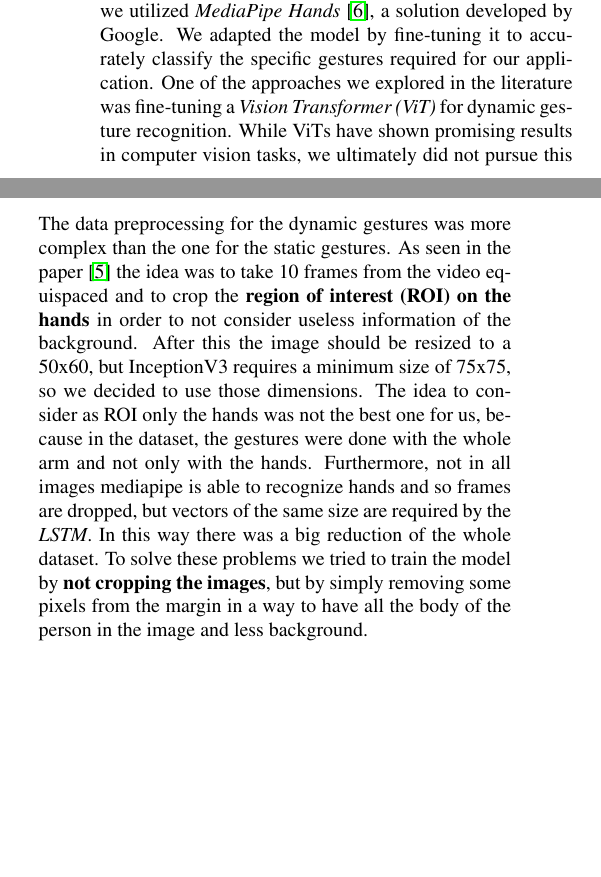
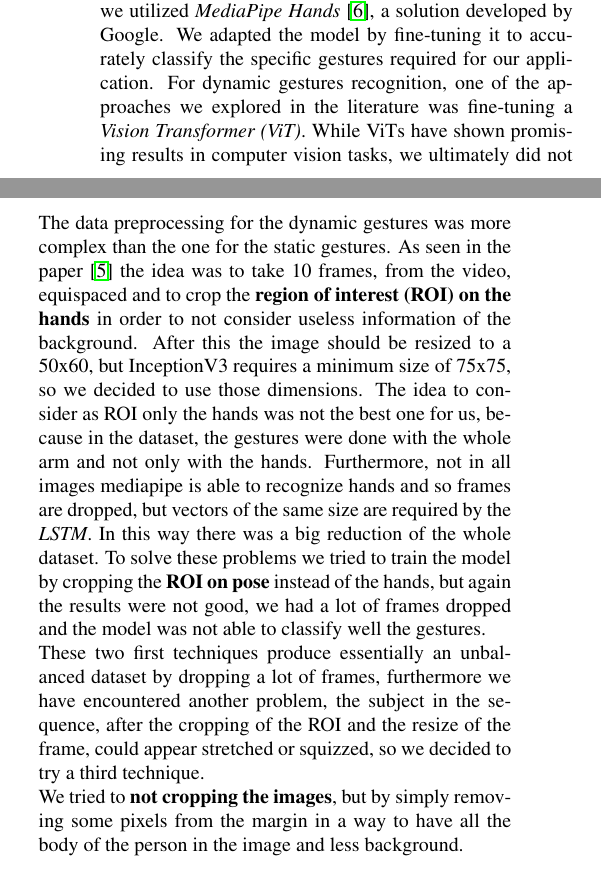
Before and after one commit to marco-bernardi/GeReco, a LaTeX paper (paper/egpaper_final.tex): two parts of the columns of pages 1 and 2 of 5, joined at a grey line, cut so that both start at the same text, the shorter picture padded with empty space. Compiled offline with pdfLaTeX.

Commit message:
update paper

```diff
--- a/paper/egpaper_final.tex
+++ b/paper/egpaper_final.tex
@@ -58,7 +58,7 @@ We also tried to implement a real time gesture recognition system using a webcam
 There are many approaches to gesture recognition. Our goal was to study some of them and explore their implementation, either directly or through transfer learning, to adapt them to our problem.
 For static gesture recognition, we utilized \textit{MediaPipe Hands} \cite{zhang2020mediapipehandsondevicerealtime}, a solution developed by Google. We adapted the model by fine-tuning it to accurately classify the specific gestures required for our application.
 % PAPER -> https://iris.unimore.it/retrieve/handle/11380/1212263/282584/3DV_2020.pdf
-One of the approaches we explored in the literature was fine-tuning a \textit{Vision Transformer (ViT)} for dynamic gesture recognition. While ViTs have shown promising results in computer vision tasks, we ultimately did not pursue this approach due to its high computational requirements and the need for large-scale training data.
+For dynamic gestures recognition, one of the approaches we explored in the literature was fine-tuning a \textit{Vision Transformer (ViT)}. While ViTs have shown promising results in computer vision tasks, we ultimately did not pursue this approach due to its high computational requirements and the need for large-scale training data.
 Finally, we decided to implement a custom model for dynamic gesture recognition, similar to the one proposed by Yaseen et al. \cite{electronics13163233}. This model consists of three main components: \textit{MediaPipe}, \textit{InceptionV3}, and \textit{LSTM}.
 
 \section{Dataset}
@@ -110,14 +110,15 @@ the units of the network to 0 at each update during training time.
 \subsection{Dynamic gestures}
 \subsubsection{Data preprocessing}
 \label{subsec:datapreprocessing}
-The data preprocessing for the dynamic gestures was more complex than the one for the static gestures. As seen in the paper \cite{electronics13163233} the idea was to take 10 frames from the video equispaced and to crop the \textbf{region of interest (ROI) on the hands} in order to not consider useless information of the background.
+The data preprocessing for the dynamic gestures was more complex than the one for the static gestures. As seen in the paper \cite{electronics13163233} the idea was to take 10 frames, from the video, equispaced and to crop the \textbf{region of interest (ROI) on the hands} in order to not consider useless information of the background.
 After this the image should be resized to a 50x60, but InceptionV3 requires a minimum size
 of 75x75, so we decided to use those dimensions.
 The idea to consider as ROI only the hands was not the best one for us, because in the dataset, the gestures were done with the whole
 arm and not only with the hands. Furthermore, not in all images mediapipe is able to recognize hands and so frames are dropped,
 but vectors of the same size are required by the \textit{LSTM}. In this way there was a big reduction of the whole dataset.
-To solve these problems we tried to train the model by \textbf{not cropping the images}, but by simply removing some pixels from the margin in a way
-to have all the body of the person in the image and less background.
+To solve these problems we tried to train the model by cropping the \textbf{ROI on pose} instead of the hands, but again the results were not good, we had a lot of frames dropped and the model was not able to classify well the gestures. \\
+These two first techniques produce essentially an unbalanced dataset by dropping a lot of frames, furthermore we have encountered another problem, the subject in the sequence, after the cropping of the ROI and the resize of the frame, could appear stretched or squizzed, so we decided to try a third technique. \\
+We tried to \textbf{not cropping the images}, but by simply removing some pixels from the margin in a way to have all the body of the person in the image and less background.
 \subsubsection{Model}
 The pipeline is similar to the one explained by Yaseen et al \cite{electronics13163233}, it is composed by three main parts:
 \begin{enumerate}
```
Also changed, not shown: paper/egpaper_final.tex (6 more changed lines).
